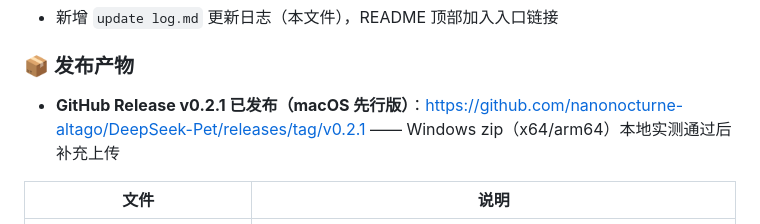
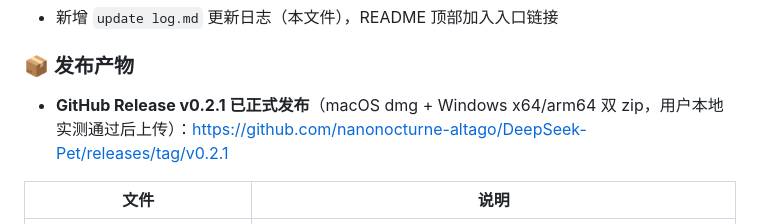
Before and after one commit to nanonocturne-altago/DeepSeek-Pet, a Markdown page: update log.md, the part around the change. Drawn GitHub-style.

Commit message:
更新日志：v0.2.1 Release 正式发布（三平台产物齐备）

```diff
--- a/update log.md
+++ b/update log.md
@@ -64,7 +64,7 @@
 
 ### 📦 发布产物
 
-- **GitHub Release v0.2.1 已发布（macOS 先行版）**：https://github.com/nanonocturne-altago/DeepSeek-Pet/releases/tag/v0.2.1 —— Windows zip（x64/arm64）本地实测通过后补充上传
+- **GitHub Release v0.2.1 已正式发布**（macOS dmg + Windows x64/arm64 双 zip，用户本地实测通过后上传）：https://github.com/nanonocturne-altago/DeepSeek-Pet/releases/tag/v0.2.1
 
 | 文件 | 说明 |
 | --- | --- |
```
